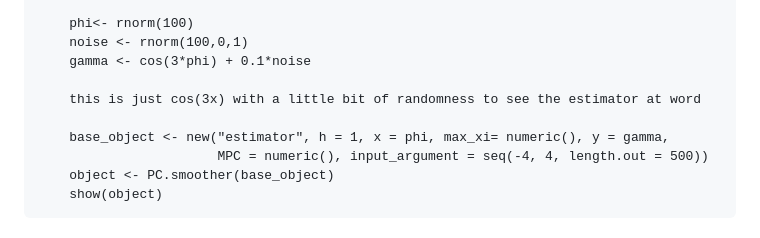
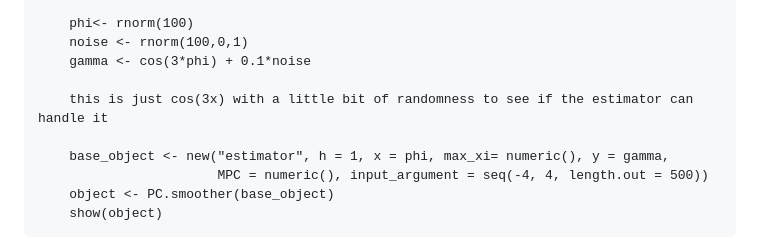
Before and after one commit to Jacob-J-Richards/Priestley-Chao_estimator, a Markdown page: README.md, the part around the change. Drawn GitHub-style.

```diff
--- a/README.md
+++ b/README.md
@@ -22,7 +22,7 @@ Base Function:
         noise <- rnorm(100,0,1)
         gamma <- cos(3*phi) + 0.1*noise
 
-        this is just cos(3x) with a little bit of randomness to see the estimator at word
+        this is just cos(3x) with a little bit of randomness to see if the estimator can handle it
 
         base_object <- new("estimator", h = 1, x = phi, max_xi= numeric(), y = gamma,
                            MPC = numeric(), input_argument = seq(-4, 4, length.out = 500))
```
